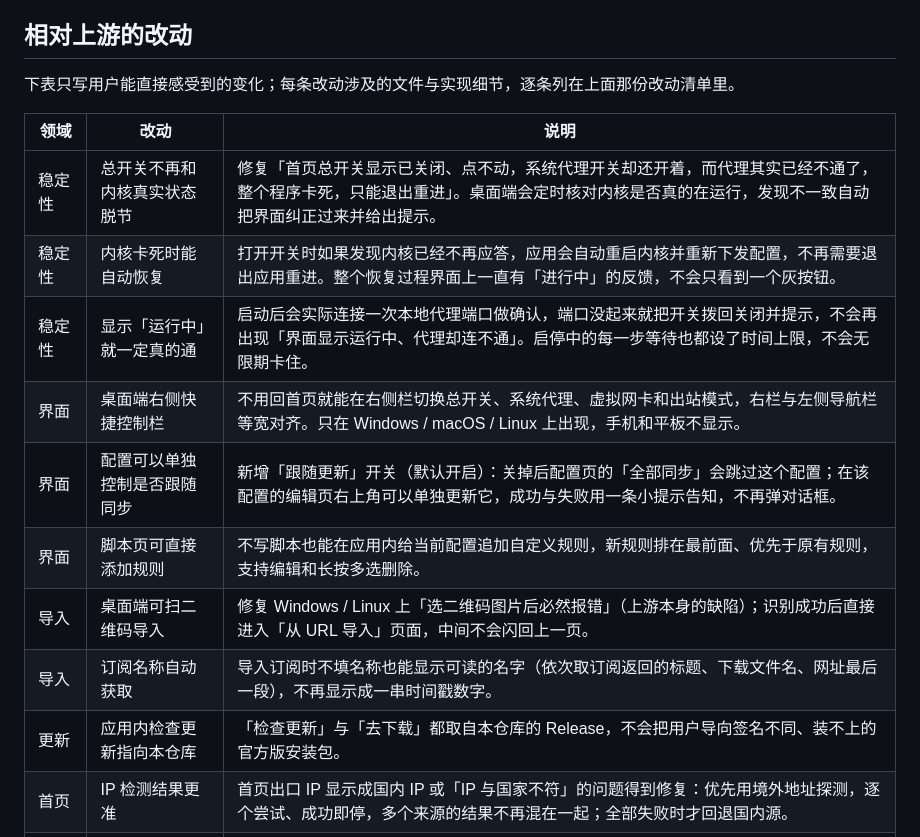
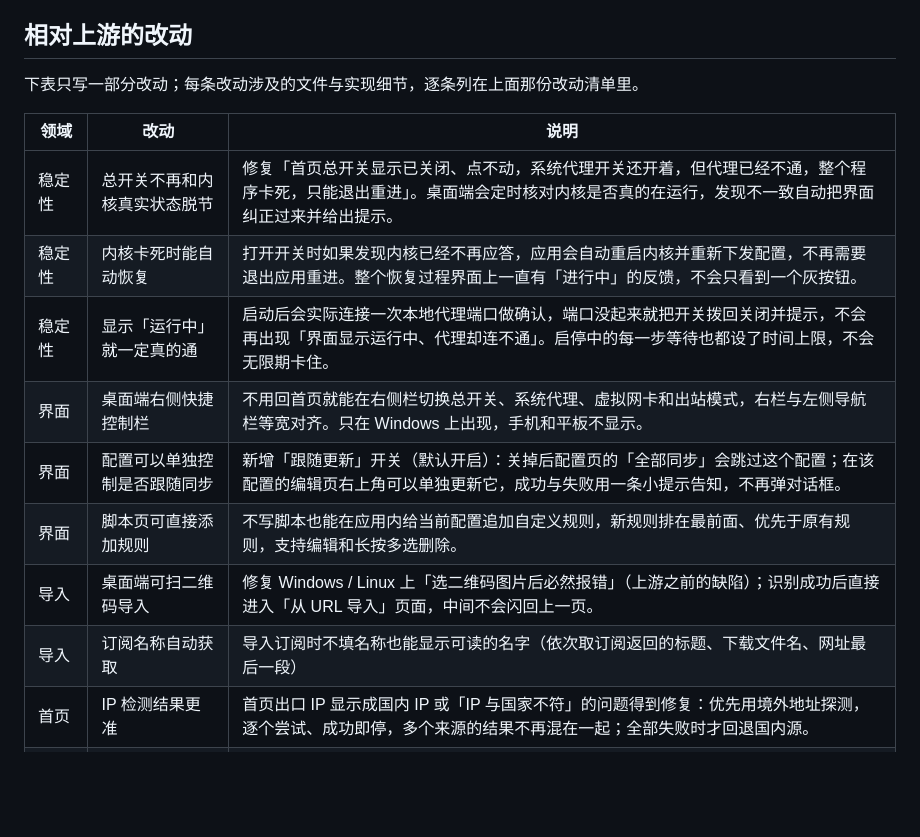
Before and after one commit to Catapult291/Bettbox-Mod, a Markdown page: README.md, the part around the change. GitHub-like rendering; blank space fills up the shorter version.

Commit message:
Update README with changes and fixes

```diff
--- a/README.md
+++ b/README.md
@@ -21,19 +21,18 @@ Bettbox 是一款使用 Mihomo(Clash Meta) 内核、基于 FlClash 早期版本
 
 ## 相对上游的改动
 
-下表只写用户能直接感受到的变化；每条改动涉及的文件与实现细节，逐条列在上面那份改动清单里。
+下表只写一部分改动；每条改动涉及的文件与实现细节，逐条列在上面那份改动清单里。
 
 | 领域 | 改动 | 说明 |
 | --- | --- | --- |
-| 稳定性 | 总开关不再和内核真实状态脱节 | 修复「首页总开关显示已关闭、点不动，系统代理开关却还开着，而代理其实已经不通了，整个程序卡死，只能退出重进」。桌面端会定时核对内核是否真的在运行，发现不一致自动把界面纠正过来并给出提示。 |
+| 稳定性 | 总开关不再和内核真实状态脱节 | 修复「首页总开关显示已关闭、点不动，系统代理开关还开着，但代理已经不通，整个程序卡死，只能退出重进」。桌面端会定时核对内核是否真的在运行，发现不一致自动把界面纠正过来并给出提示。 |
 | 稳定性 | 内核卡死时能自动恢复 | 打开开关时如果发现内核已经不再应答，应用会自动重启内核并重新下发配置，不再需要退出应用重进。整个恢复过程界面上一直有「进行中」的反馈，不会只看到一个灰按钮。 |
 | 稳定性 | 显示「运行中」就一定真的通 | 启动后会实际连接一次本地代理端口做确认，端口没起来就把开关拨回关闭并提示，不会再出现「界面显示运行中、代理却连不通」。启停中的每一步等待也都设了时间上限，不会无限期卡住。 |
-| 界面 | 桌面端右侧快捷控制栏 | 不用回首页就能在右侧栏切换总开关、系统代理、虚拟网卡和出站模式，右栏与左侧导航栏等宽对齐。只在 Windows / macOS / Linux 上出现，手机和平板不显示。 |
+| 界面 | 桌面端右侧快捷控制栏 | 不用回首页就能在右侧栏切换总开关、系统代理、虚拟网卡和出站模式，右栏与左侧导航栏等宽对齐。只在 Windows 上出现，手机和平板不显示。 |
 | 界面 | 配置可以单独控制是否跟随同步 | 新增「跟随更新」开关（默认开启）：关掉后配置页的「全部同步」会跳过这个配置；在该配置的编辑页右上角可以单独更新它，成功与失败用一条小提示告知，不再弹对话框。 |
 | 界面 | 脚本页可直接添加规则 | 不写脚本也能在应用内给当前配置追加自定义规则，新规则排在最前面、优先于原有规则，支持编辑和长按多选删除。 |
-| 导入 | 桌面端可扫二维码导入 | 修复 Windows / Linux 上「选二维码图片后必然报错」（上游本身的缺陷）；识别成功后直接进入「从 URL 导入」页面，中间不会闪回上一页。 |
-| 导入 | 订阅名称自动获取 | 导入订阅时不填名称也能显示可读的名字（依次取订阅返回的标题、下载文件名、网址最后一段），不再显示成一串时间戳数字。 |
-| 更新 | 应用内检查更新指向本仓库 | 「检查更新」与「去下载」都取自本仓库的 Release，不会把用户导向签名不同、装不上的官方版安装包。 |
+| 导入 | 桌面端可扫二维码导入 | 修复 Windows / Linux 上「选二维码图片后必然报错」（上游之前的缺陷）；识别成功后直接进入「从 URL 导入」页面，中间不会闪回上一页。 |
+| 导入 | 订阅名称自动获取 | 导入订阅时不填名称也能显示可读的名字（依次取订阅返回的标题、下载文件名、网址最后一段） |
 | 首页 | IP 检测结果更准 | 首页出口 IP 显示成国内 IP 或「IP 与国家不符」的问题得到修复：优先用境外地址探测，逐个尝试、成功即停，多个来源的结果不再混在一起；全部失败时才回退国内源。 |
 | 内存 | 占用下降与读数分列 | 首页内存卡片分成「应用」和「内核」两个读数；节点列表等大块数据不再常驻内存；脚本执行加了 30 秒 / 256MB 上限，失控脚本拖不爆进程。 |
 | 上游跟进 | 定期吸收上游补丁 | 已跟进上游至 2026-09-28 的健壮性修复：内核单条指令出错不再拖垮整个通道、配置写入失败不再把配置写没、Windows 升级安装不再删服务重建、Android 17 兼容等。 |
```
